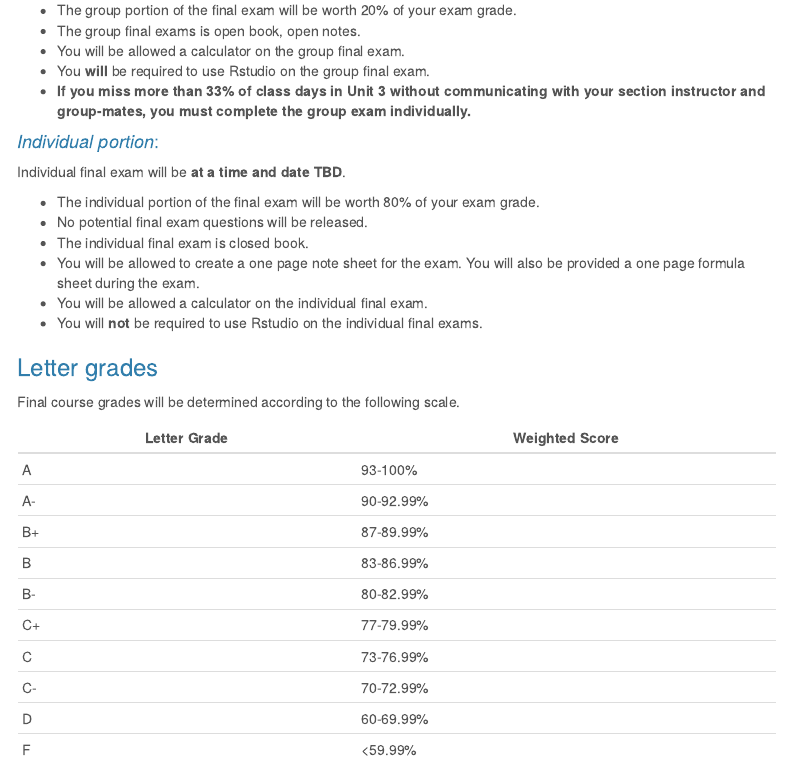
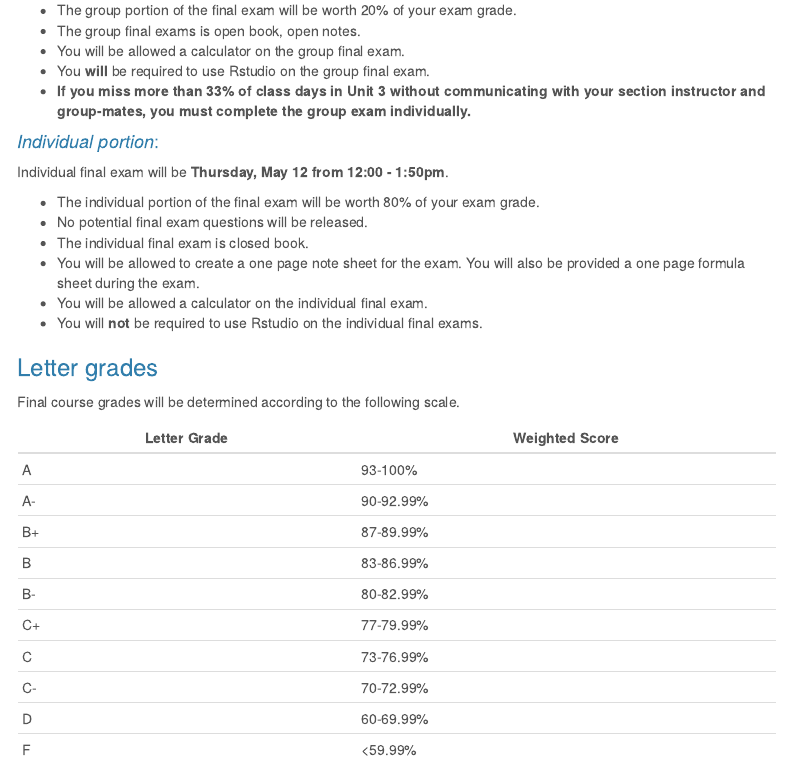
Before and after one commit to MTstateIntroStats/Syllabus, an R Markdown document (index.Rmd): the page in a window 1100 px wide, from 4970 px down. Rendered offline with R 4.5, knitr and Pandoc, with nearby package versions; menus at the side of the page are left out.

Commit message:
Updated final exam

```diff
--- a/index.Rmd
+++ b/index.Rmd
@@ -261,7 +261,7 @@ Group final exam will be **May 6th (during normal class time)**.
 
 #### _Individual portion_:
 
-Individual final exam will be **at a time and date TBD**.
+Individual final exam will be **Thursday, May 12 from 12:00 - 1:50pm**.
 
 * The individual portion of the final exam will be worth 80% of your exam grade.
 * No potential final exam questions will be released.
```
Also changed, not shown: calendars/S22-Stat216_Calendar.pdf, 1 other file.
